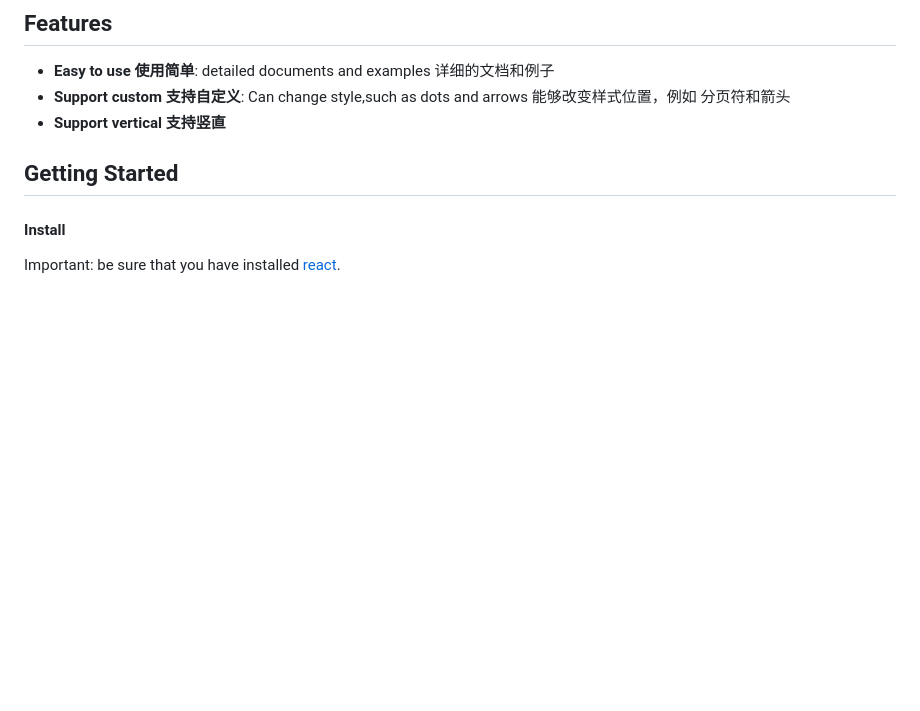
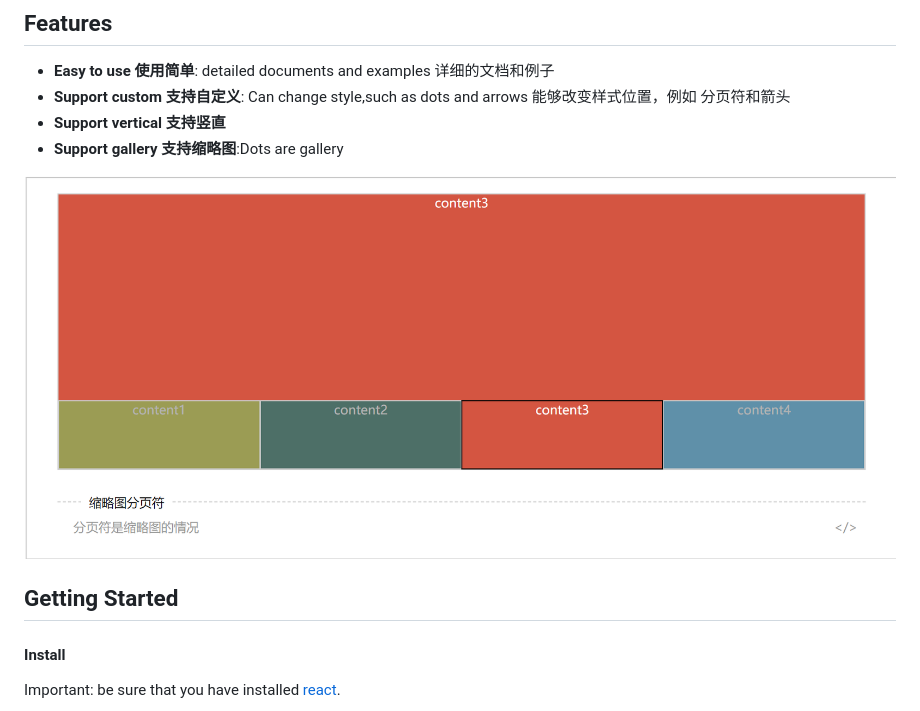
Before and after one commit to 951565664/react-slider-light, a Markdown page: README.md, the part around the change. Drawn GitHub-style; pictures changed too: readme/1.png (added); blank space fills up the shorter version.

```diff
--- a/README.md
+++ b/README.md
@@ -25,7 +25,9 @@ a lightweight Slider component built with [react](https://github.com/facebook/re
 * **Easy to use 使用简单**: detailed documents and examples 详细的文档和例子
 * **Support custom 支持自定义**: Can change style,such as dots and arrows 能够改变样式位置，例如 分页符和箭头
 * **Support vertical 支持竖直**
+* **Support gallery 支持缩略图**:Dots are gallery
 
+![avatar](/readme/1.png)
 
 ## Getting Started
 
```
